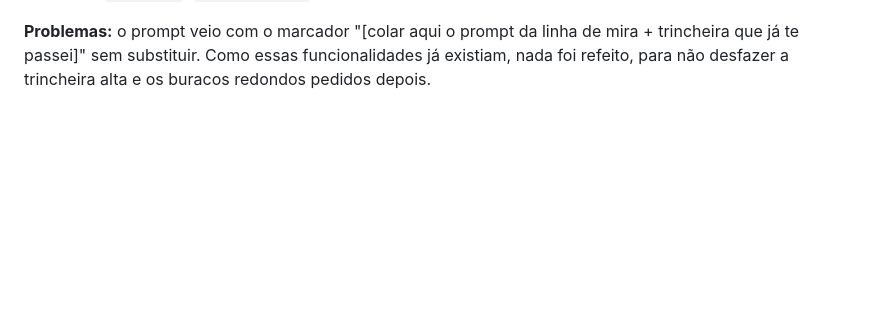
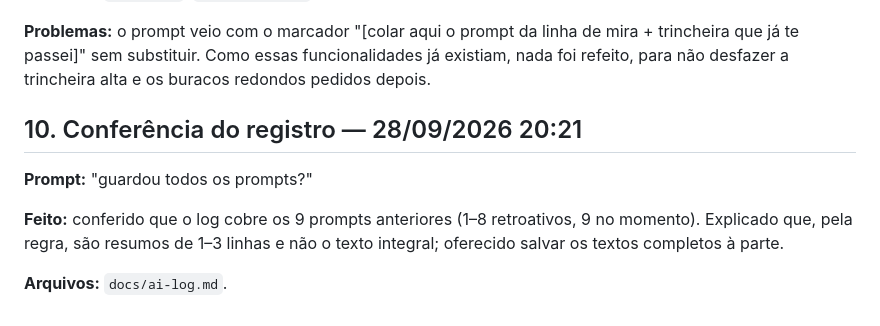
Before and after one commit to GiuNogueiraSa/fortress-assault, a Markdown page: docs/ai-log.md, the part around the change. Rendered like a GitHub page; blank space fills up the shorter version.

Commit message:
Registra prompt 10 no ai-log (conferência do registro)
Co-Authored-By: Claude Opus 5.5 <noreply@anthropic.com>

```diff
--- a/docs/ai-log.md
+++ b/docs/ai-log.md
@@ -180,3 +180,13 @@ funcionalidades pedidas" (linha de mira + trincheira).
 mira + trincheira que já te passei]" sem substituir. Como essas
 funcionalidades já existiam, nada foi refeito, para não desfazer a
 trincheira alta e os buracos redondos pedidos depois.
+
+## 10. Conferência do registro — 28/09/2026 20:21
+
+**Prompt:** "guardou todos os prompts?"
+
+**Feito:** conferido que o log cobre os 9 prompts anteriores (1–8 retroativos,
+9 no momento). Explicado que, pela regra, são resumos de 1–3 linhas e não o
+texto integral; oferecido salvar os textos completos à parte.
+
+**Arquivos:** `docs/ai-log.md`.
```
